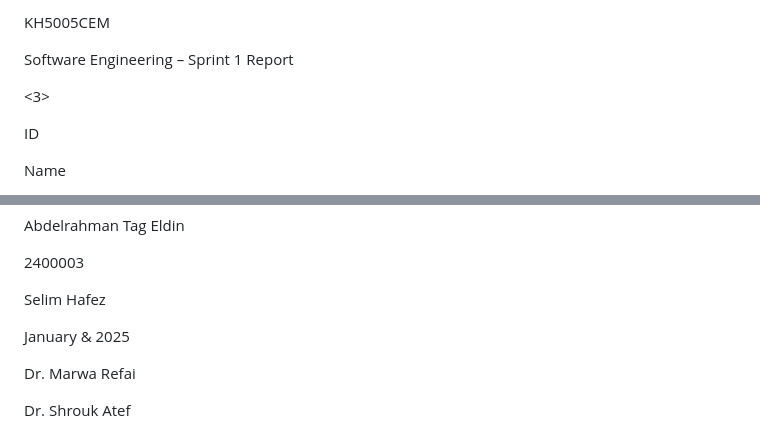
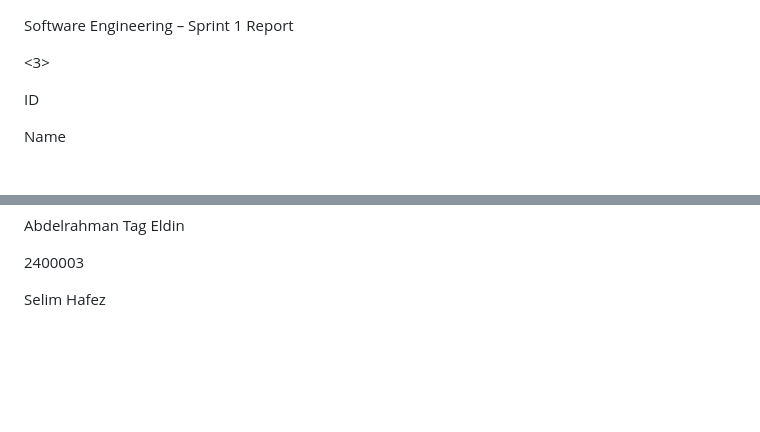
Before and after one commit to FirasAhmed2/SmartBites, a Markdown page: README.md, 2 parts joined by grey strips. GitHub-like rendering; blank space fills up the shorter version.

```diff
--- a/README.md
+++ b/README.md
@@ -1,4 +1,4 @@
-KH5005CEM
+
 
 Software Engineering – Sprint 1 Report
 
@@ -34,11 +34,6 @@ Selim Hafez
 
 
 
-January & 2025
-
-Dr. Marwa Refai
-
-Dr. Shrouk Atef
 
 
 
```
Also changed, not shown: other parts of README.md (+2 -1 lines).
